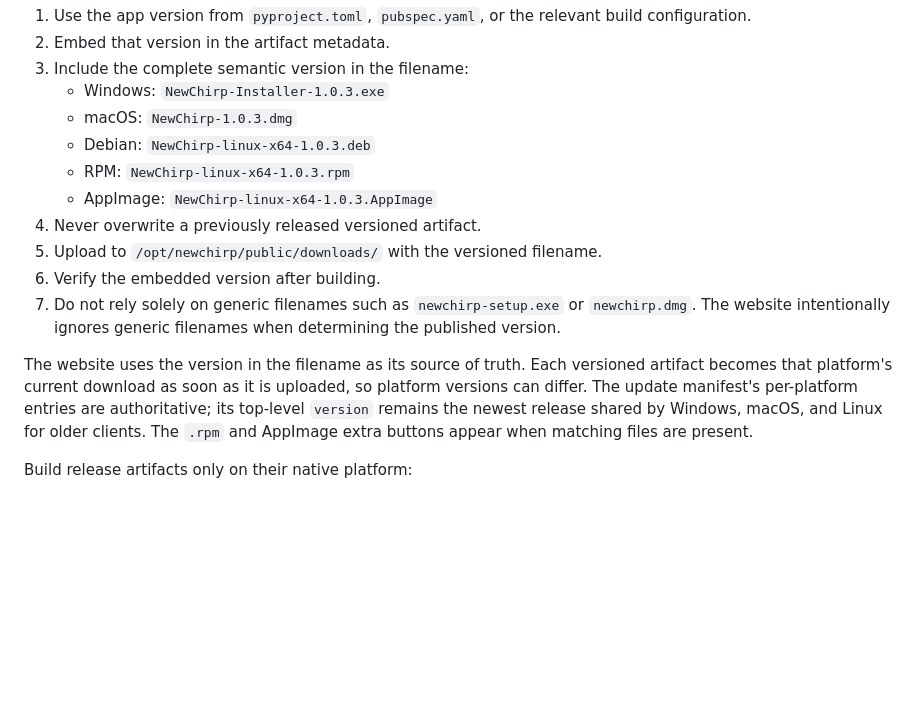
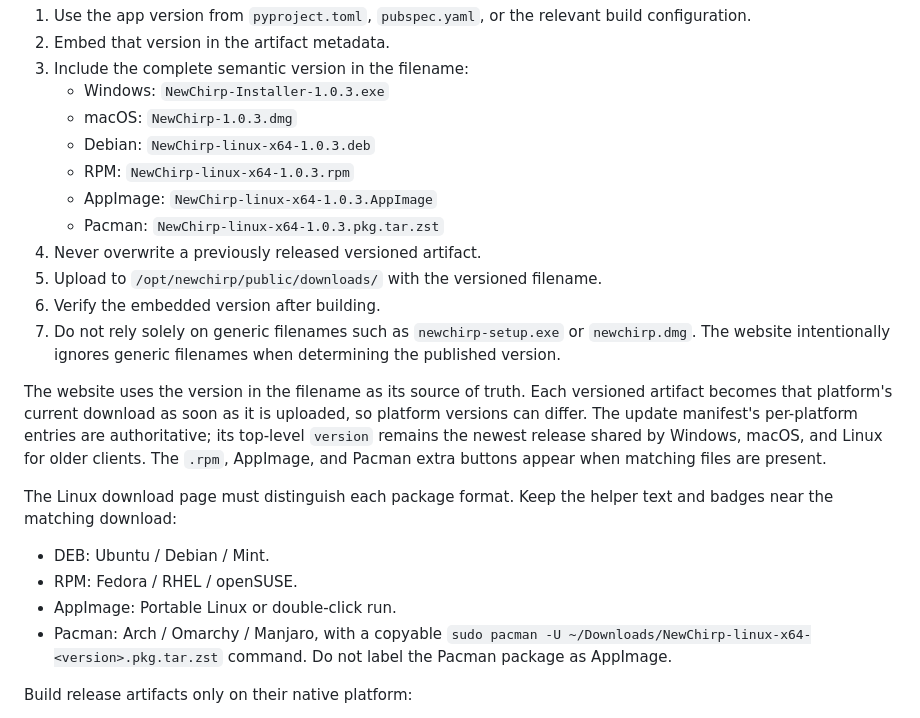
Before and after one commit to Dirtpusher/newchirp, a Markdown page: AGENTS.md, the part around the change. Drawn GitHub-style; blank space fills up the shorter version.

Commit message:
Document Linux download package labels

```diff
--- a/AGENTS.md
+++ b/AGENTS.md
@@ -29,6 +29,7 @@ Every production installer build must contain and expose its version.
    - Debian: `NewChirp-linux-x64-1.0.3.deb`
    - RPM: `NewChirp-linux-x64-1.0.3.rpm`
    - AppImage: `NewChirp-linux-x64-1.0.3.AppImage`
+   - Pacman: `NewChirp-linux-x64-1.0.3.pkg.tar.zst`
 4. Never overwrite a previously released versioned artifact.
 5. Upload to `/opt/newchirp/public/downloads/` with the versioned filename.
 6. Verify the embedded version after building.
@@ -40,8 +41,18 @@ The website uses the version in the filename as its source of truth. Each
 versioned artifact becomes that platform's current download as soon as it is
 uploaded, so platform versions can differ. The update manifest's per-platform
 entries are authoritative; its top-level `version` remains the newest release
-shared by Windows, macOS, and Linux for older clients. The `.rpm` and AppImage
-extra buttons appear when matching files are present.
+shared by Windows, macOS, and Linux for older clients. The `.rpm`, AppImage,
+and Pacman extra buttons appear when matching files are present.
+
+The Linux download page must distinguish each package format. Keep the helper
+text and badges near the matching download:
+
+- DEB: Ubuntu / Debian / Mint.
+- RPM: Fedora / RHEL / openSUSE.
+- AppImage: Portable Linux or double-click run.
+- Pacman: Arch / Omarchy / Manjaro, with a copyable
+  `sudo pacman -U ~/Downloads/NewChirp-linux-x64-<version>.pkg.tar.zst`
+  command. Do not label the Pacman package as AppImage.
 
 Build release artifacts only on their native platform:
 
```
Also changed, not shown: docs/PROJECT_STATE.md (+21 -14 lines).
